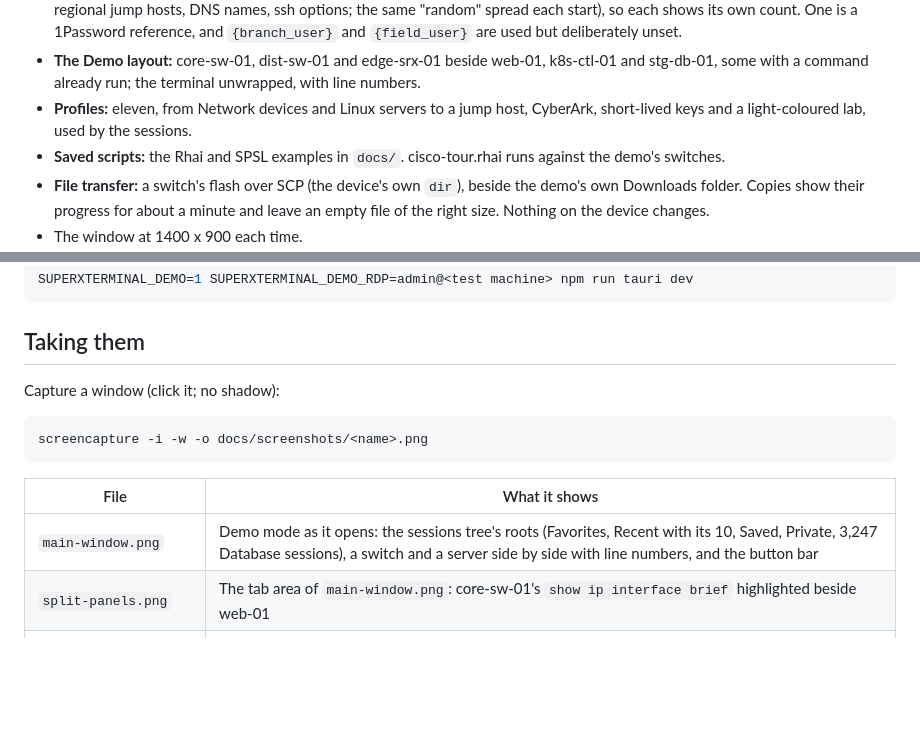
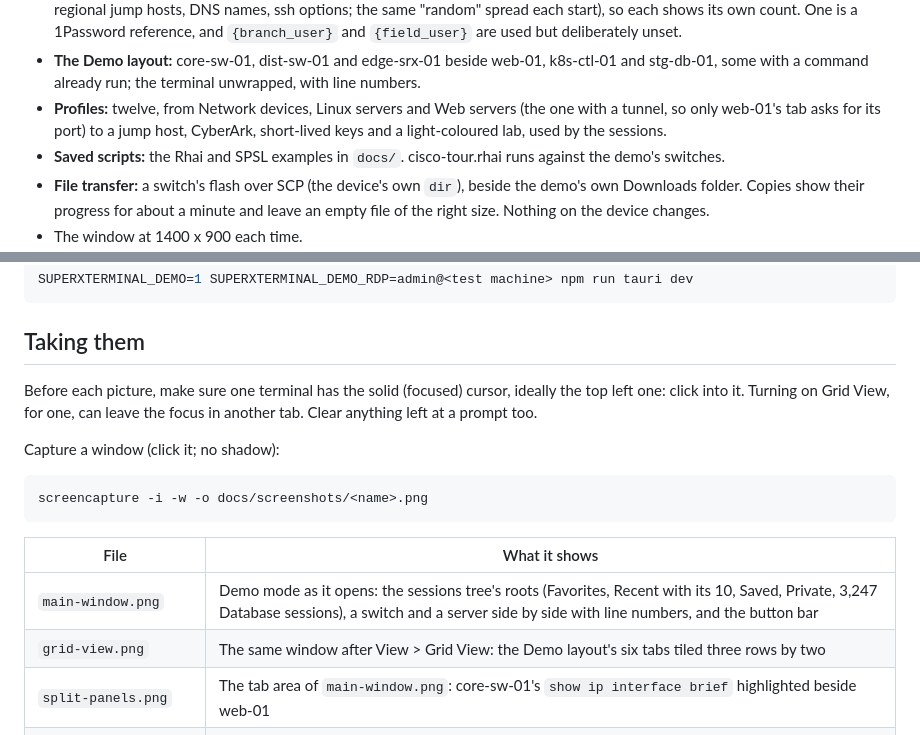
Before and after one commit to waukeerules/SuperXTerminal, a Markdown page: docs/screenshots/README.md, 2 parts joined by grey strips. Drawn GitHub-style; blank space fills up the shorter version.

````diff
--- a/docs/screenshots/README.md
+++ b/docs/screenshots/README.md
@@ -28,8 +28,8 @@ position aren't read or changed. What it opens with:
   own count. One is a 1Password reference, and `{branch_user}` and `{field_user}` are used but deliberately unset.
 - **The Demo layout:** core-sw-01, dist-sw-01 and edge-srx-01 beside web-01, k8s-ctl-01 and stg-db-01, some with a
   command already run; the terminal unwrapped, with line numbers.
-- **Profiles:** eleven, from Network devices and Linux servers to a jump host, CyberArk, short-lived keys and a
-  light-coloured lab, used by the sessions.
+- **Profiles:** twelve, from Network devices, Linux servers and Web servers (the one with a tunnel, so only web-01's
+  tab asks for its port) to a jump host, CyberArk, short-lived keys and a light-coloured lab, used by the sessions.
 - **Saved scripts:** the Rhai and SPSL examples in `docs/`. cisco-tour.rhai runs against the demo's switches.
 - **File transfer:** a switch's flash over SCP (the device's own `dir`), beside the demo's own Downloads folder.
   Copies show their progress for about a minute and leave an empty file of the right size. Nothing on the device
@@ -49,6 +49,9 @@ SUPERXTERMINAL_DEMO=1 SUPERXTERMINAL_DEMO_RDP=admin@<test machine> npm run tauri
 
 ## Taking them
 
+Before each picture, make sure one terminal has the solid (focused) cursor, ideally the top left one: click into it.
+Turning on Grid View, for one, can leave the focus in another tab. Clear anything left at a prompt too.
+
 Capture a window (click it; no shadow):
 
 ```bash
@@ -58,6 +61,7 @@ screencapture -i -w -o docs/screenshots/<name>.png
 | File | What it shows |
 |---|---|
 | `main-window.png` | Demo mode as it opens: the sessions tree's roots (Favorites, Recent with its 10, Saved, Private, 3,247 Database sessions), a switch and a server side by side with line numbers, and the button bar |
+| `grid-view.png` | The same window after View > Grid View: the Demo layout's six tabs tiled three rows by two |
 | `split-panels.png` | The tab area of `main-window.png`: core-sw-01's `show ip interface brief` highlighted beside web-01 |
 | `right-click-menu.png` | The terminal's right-click menu: Wrap Lines off, Line Numbers on |
 | `edit-session.png` | Edit Session for dc2-core-01, a Database session, with its `{noc_user}` placeholder |
````
Also changed, not shown: README.md (+7 -1 lines), docs/screenshots/grid-view.png (added), docs/screenshots/main-window.png.
